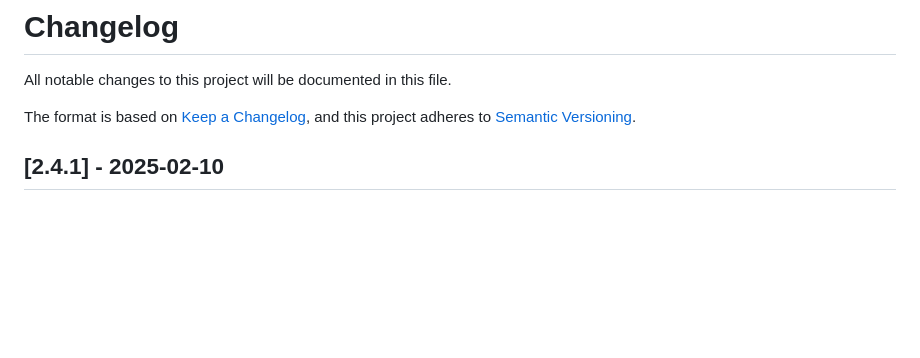
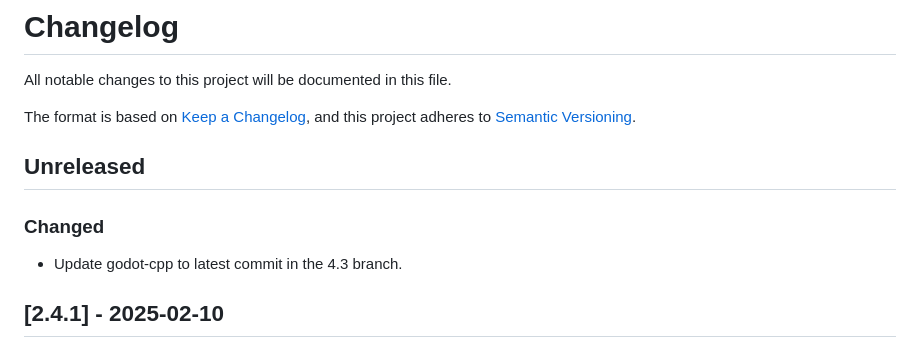
Before and after one commit to Brawmario/libsm64-godot, a Markdown page: CHANGES.md, the part around the change. Rendered like a GitHub page; blank space fills up the shorter version.

Commit message:
Update godot-cpp to latest commit in the 4.3 branch.

```diff
--- a/CHANGES.md
+++ b/CHANGES.md
@@ -4,6 +4,12 @@ All notable changes to this project will be documented in this file.
 
 The format is based on [Keep a Changelog](https://keepachangelog.com/en/1.1.0/),
 and this project adheres to [Semantic Versioning](https://semver.org/spec/v2.0.0.html).
+
+## Unreleased
+
+### Changed
+
+- Update godot-cpp to latest commit in the 4.3 branch.
 
 ## [2.4.1] - 2025-02-10
 
```
